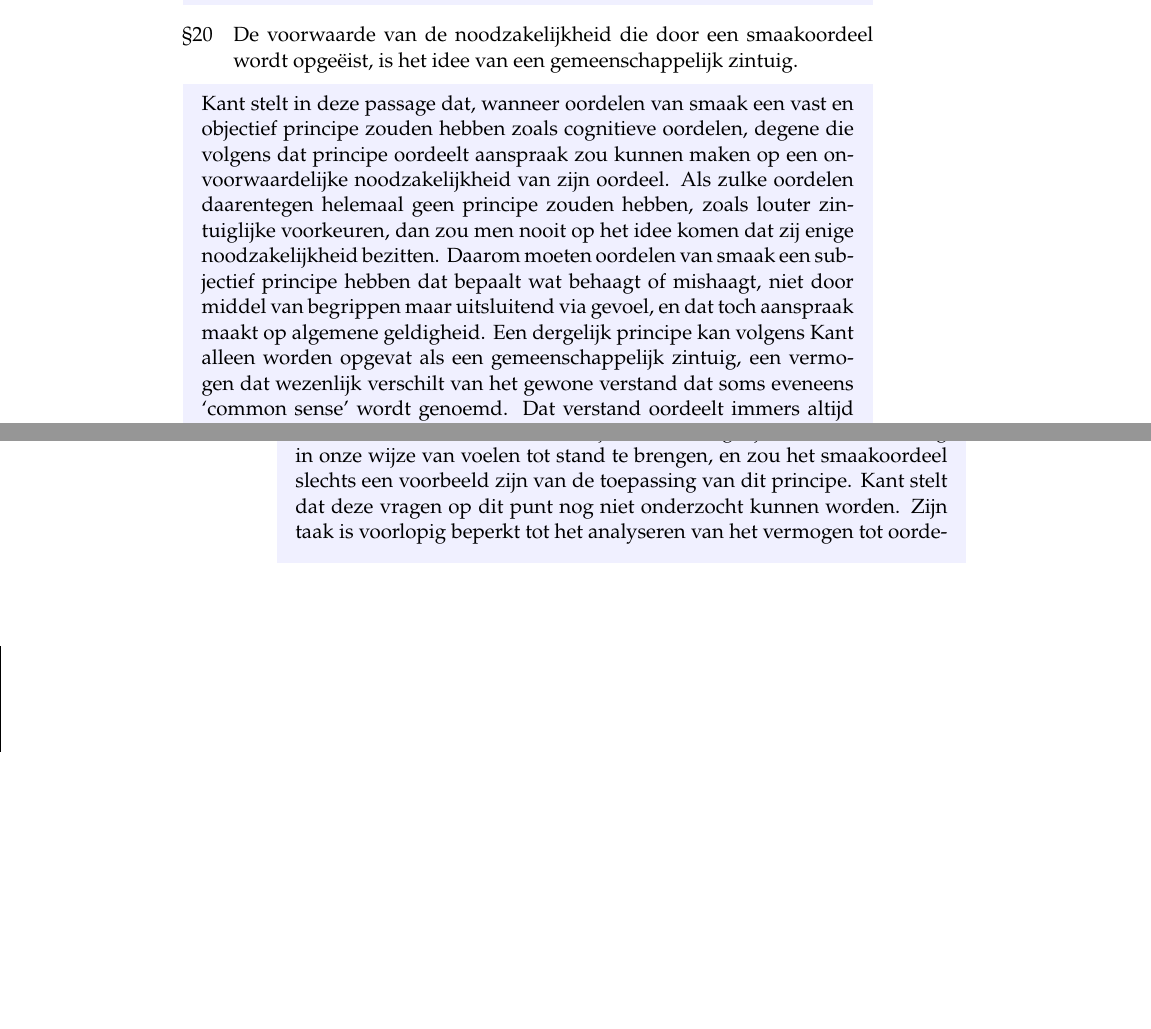
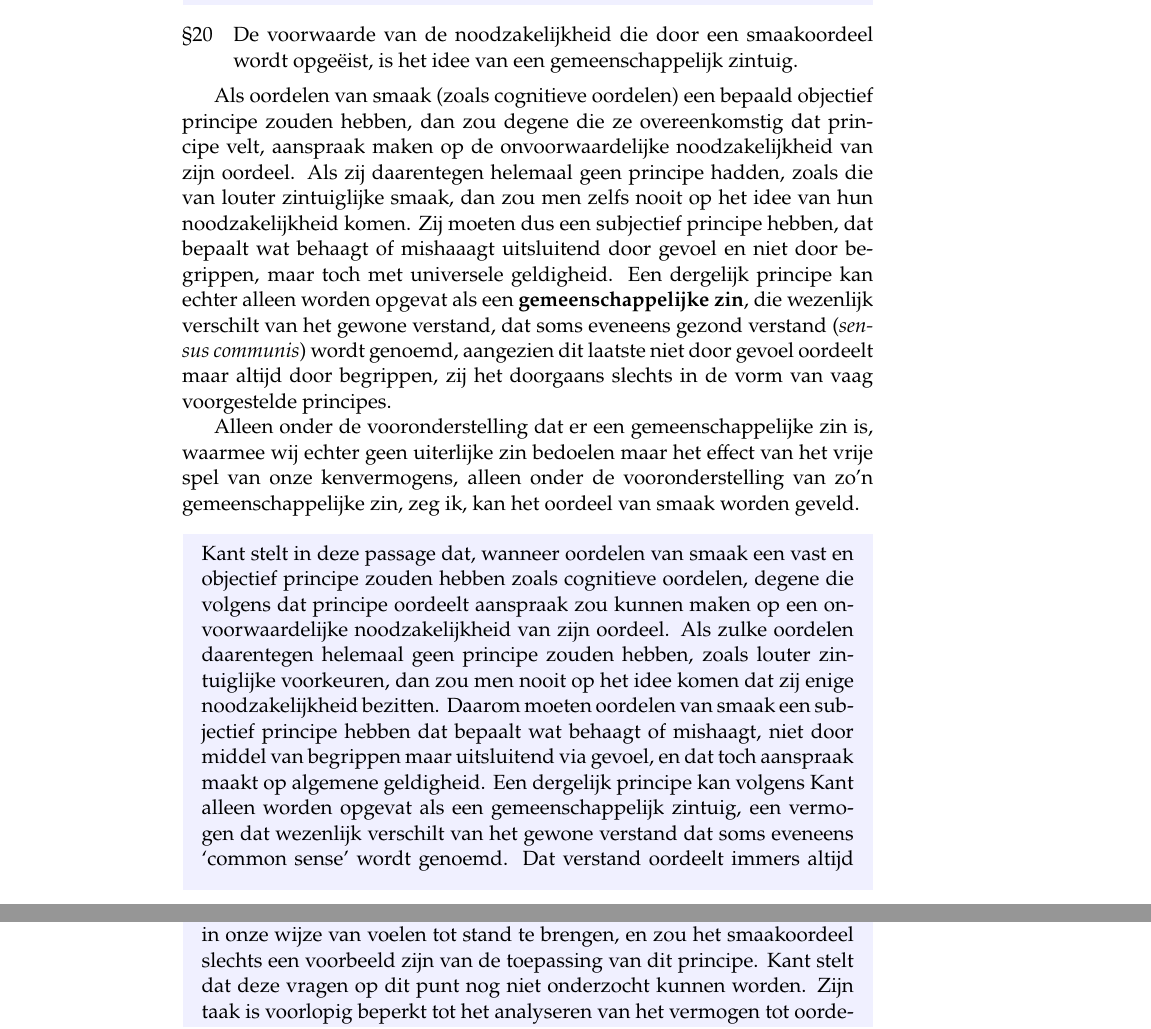
Before and after one commit to LuHoo/schoonheid, a LaTeX book (Kant/kant_kritiek.tex, which reads Kant/chap01.tex): two parts of pages 69 and 72 of 76 before the commit and two parts of pages 69 and 73 of 76 after it, joined at a grey line, cut so that both start at the same text, the shorter picture padded with empty space. Compiled offline with pdfLaTeX.

Commit message:
Translates §20

```diff
--- a/Kant/chap01.tex
+++ b/Kant/chap01.tex
@@ -743,7 +743,9 @@ Vanuit dit perspectief kan men zeggen dat esthetiek inderdaad een oefening in ge
 
 \section{De voorwaarde van de noodzakelijkheid die door een smaakoordeel wordt opgeëist, is het idee van een gemeenschappelijk zintuig.} % §20
 
-% vertaling hier
+Als oordelen van smaak (zoals cognitieve oordelen) een bepaald objectief principe zouden hebben, dan zou degene die ze overeenkomstig dat principe velt, aanspraak maken op de onvoorwaardelijke noodzakelijkheid van zijn oordeel. Als zij daarentegen helemaal geen principe hadden, zoals die van louter zintuiglijke smaak, dan zou men zelfs nooit op het idee van hun noodzakelijkheid komen. Zij moeten dus een subjectief principe hebben, dat bepaalt wat behaagt of mishaaagt uitsluitend door gevoel en niet door begrippen, maar toch met universele geldigheid. Een dergelijk principe kan echter alleen worden opgevat als een \textbf{gemeenschappelijke zin}, die wezenlijk verschilt van het gewone verstand, dat soms eveneens gezond verstand (\emph{sensus communis}) wordt genoemd, aangezien dit laatste niet door gevoel oordeelt maar altijd door begrippen, zij het doorgaans slechts in de vorm van vaag voorgestelde principes.
+
+Alleen onder de vooronderstelling dat er een gemeenschappelijke zin is, waarmee wij echter geen uiterlijke zin bedoelen maar het effect van het vrije spel van onze kenvermogens, alleen onder de vooronderstelling van zo’n gemeenschappelijke zin, zeg ik, kan het oordeel van smaak worden geveld.
 
 \begin{mdframed}[leftmargin=0pt,rightmargin=0pt,backgroundcolor=blue!6,linecolor=white,innertopmargin=6pt,innerbottommargin=6pt]
 Kant stelt in deze passage dat, wanneer oordelen van smaak een vast en objectief principe zouden hebben zoals cognitieve oordelen, degene die volgens dat principe oordeelt aanspraak zou kunnen maken op een onvoorwaardelijke noodzakelijkheid van zijn oordeel. Als zulke oordelen daarentegen helemaal geen principe zouden hebben, zoals louter zintuiglijke voorkeuren, dan zou men nooit op het idee komen dat zij enige noodzakelijkheid bezitten. Daarom moeten oordelen van smaak een subjectief principe hebben dat bepaalt wat behaagt of mishaagt, niet door middel van begrippen maar uitsluitend via gevoel, en dat toch aanspraak maakt op algemene geldigheid. Een dergelijk principe kan volgens Kant alleen worden opgevat als een gemeenschappelijk zintuig, een vermogen dat wezenlijk verschilt van het gewone verstand dat soms eveneens ‘common sense’ wordt genoemd. Dat verstand oordeelt immers altijd door middel van begrippen, ook al zijn die vaak slechts vaag of impliciet aanwezig, terwijl het gemeenschappelijk zintuig waarop het smaakoordeel berust juist niet begripsmatig maar gevoelsmatig functioneert. Kant benadrukt dat het bestaan van dit gemeenschappelijk zintuig niet moet worden opgevat als een extern zintuig, maar als het effect van het vrije spel van onze kenvermogens. Alleen wanneer men dit gemeenschappelijk zintuig veronderstelt, is het mogelijk een smaakoordeel te vellen. Zonder deze vooronderstelling zou het smaakoordeel zijn aanspraak op universaliteit en noodzakelijkheid verliezen en zou het niet langer als een smaakoordeel kunnen worden begrepen.
```
